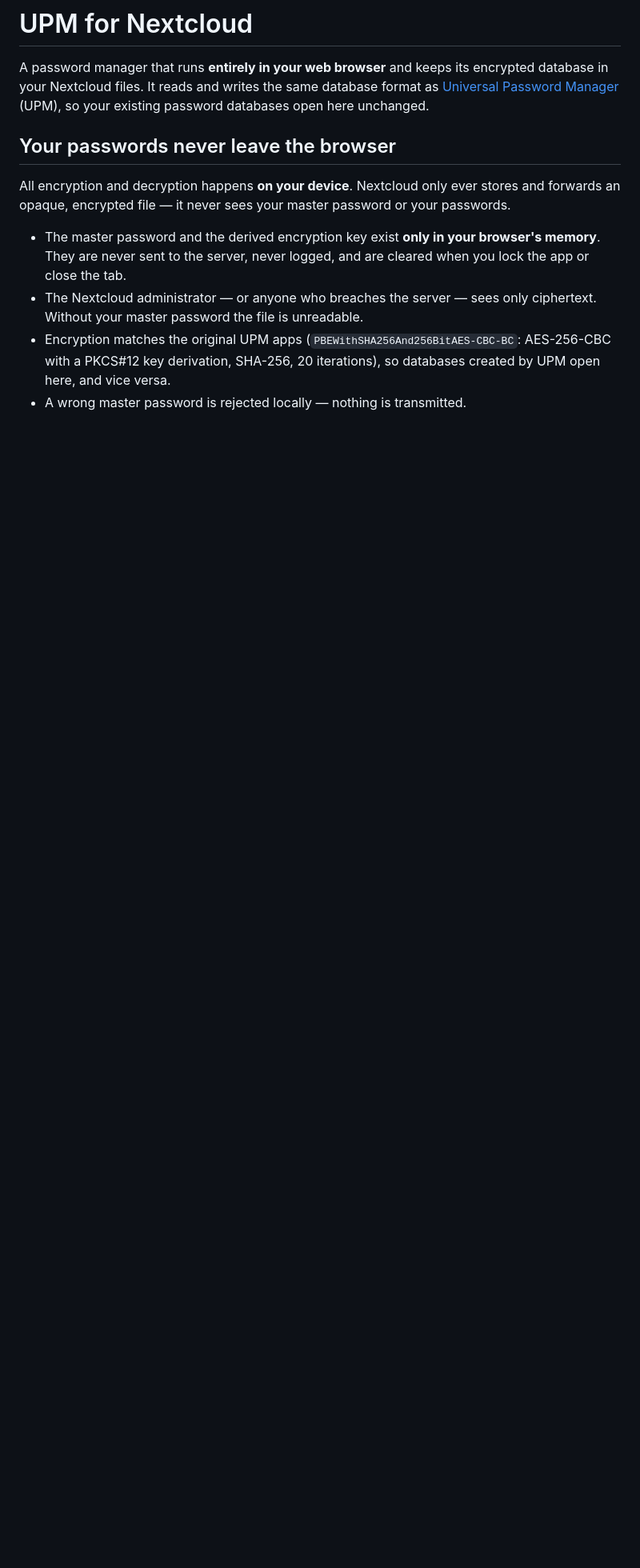
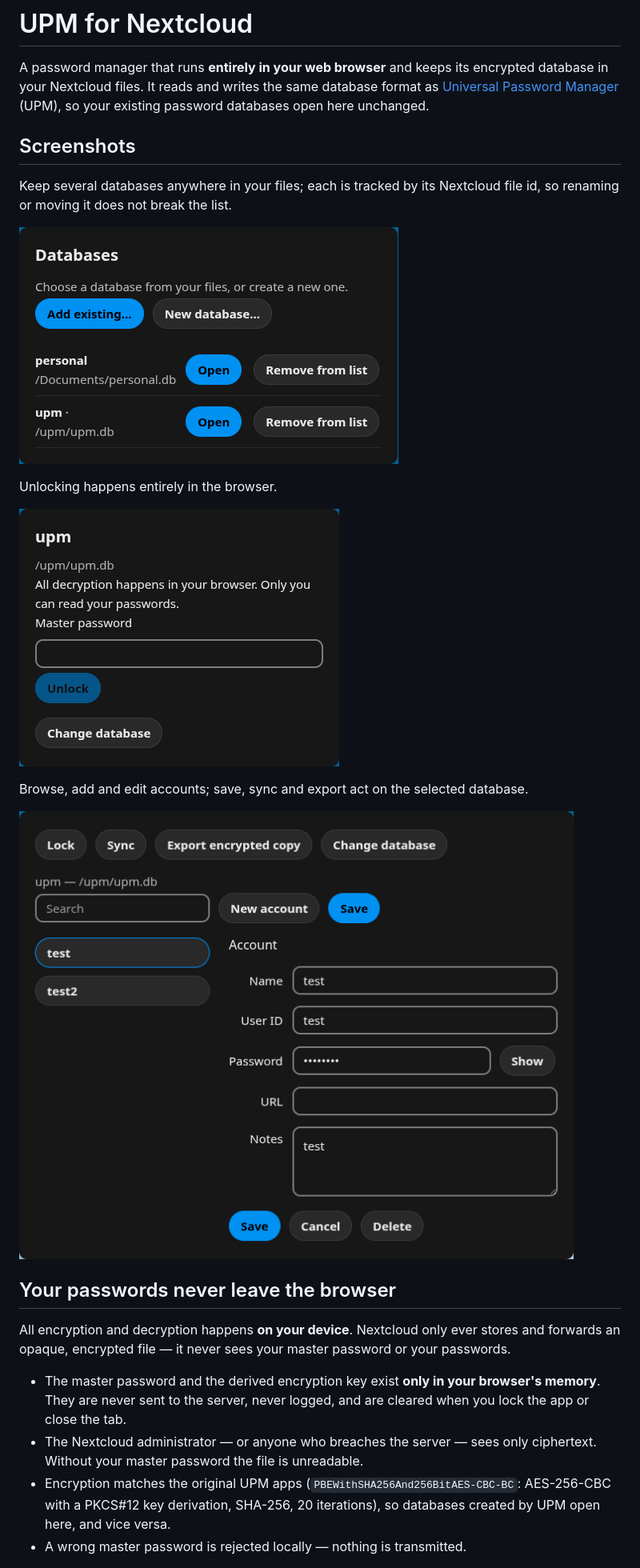
Before and after one commit to majorkingleo/upm-nextcloud, a Markdown page: README.md, the part around the change. Shown at 80% size. Rendered like a GitHub page; pictures changed too: img/screenshots/accounts.png (added), img/screenshots/databases.png (added), img/screenshots/unlock.png (added); blank space fills up the shorter version.

```diff
--- a/README.md
+++ b/README.md
@@ -4,6 +4,22 @@ A password manager that runs **entirely in your web browser** and keeps its
 encrypted database in your Nextcloud files. It reads and writes the same
 database format as [Universal Password Manager](https://upm.sourceforge.net/)
 (UPM), so your existing password databases open here unchanged.
+
+## Screenshots
+
+Keep several databases anywhere in your files; each is tracked by its
+Nextcloud file id, so renaming or moving it does not break the list.
+
+![Database picker](img/screenshots/databases.png)
+
+Unlocking happens entirely in the browser.
+
+![Unlock screen](img/screenshots/unlock.png)
+
+Browse, add and edit accounts; save, sync and export act on the selected
+database.
+
+![Accounts and account editor](img/screenshots/accounts.png)
 
 ## Your passwords never leave the browser
 
```
Also changed, not shown: 2 other files.
